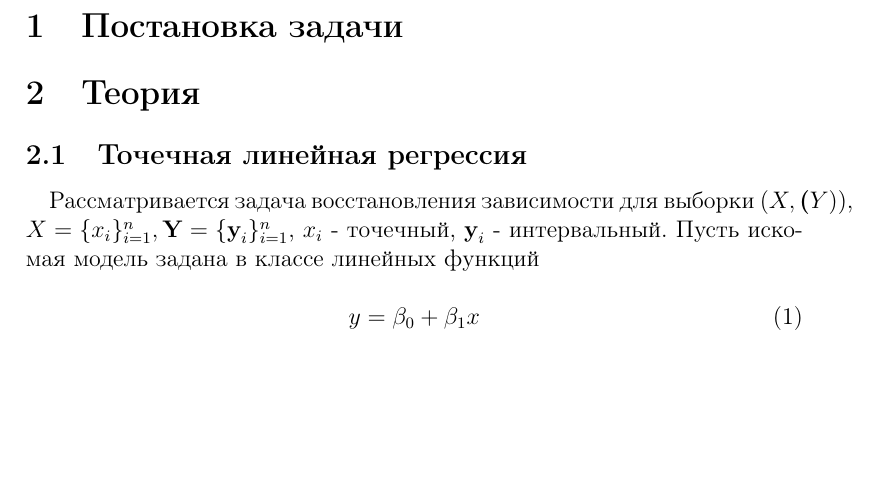
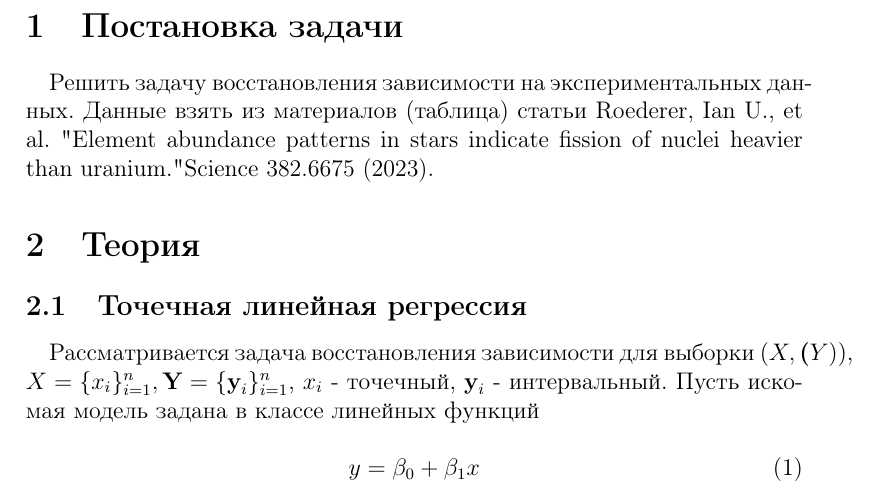
Before and after one commit to Nika-Keks/intervals, a LaTeX document (course/doc/course.tex): part of page 3 of 5, cut so that both start at the same text, the shorter picture padded with empty space. Compiled offline with pdfLaTeX.

Commit message:
fixed course report

```diff
--- a/course/doc/course.tex
+++ b/course/doc/course.tex
@@ -40,6 +40,10 @@
     \newpage
 
     \section{Постановка задачи}
+
+    \quad Решить задачу восстановления зависимости на экспериментальных данных.
+    Данные взять из материалов (таблица) статьи Roederer, Ian U., et al. "Element abundance patterns in stars indicate fission of nuclei heavier than uranium." Science 382.6675 (2023).
+
     \section{Теория}
     \subsection{Точечная линейная регрессия}
     \quad Рассматривается задача восстановления зависимости для выборки
```
Also changed, not shown: course/README.md, course/doc/course.pdf.
